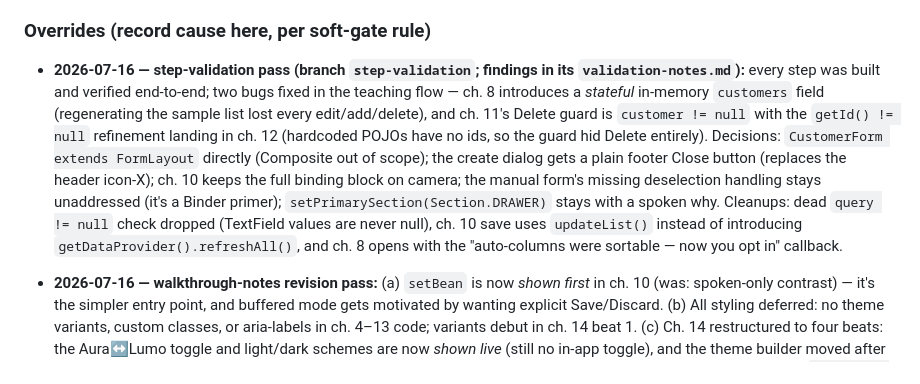
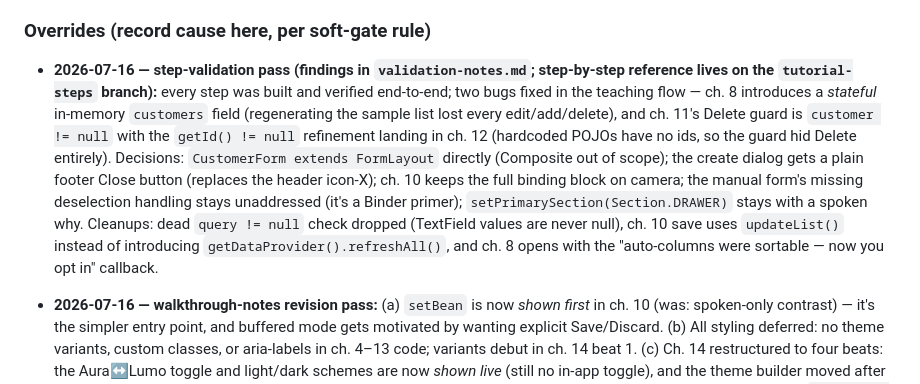
Before and after one commit to drewharvey/vaadin-intro-tutorial, a Markdown page: 2027-06-vaadin-intro-tutorial.md, the part around the change. GitHub-like rendering.

Commit message:
Sync validation notes and outline from tutorial-complete
Co-Authored-By: Claude Fable 5 <noreply@anthropic.com>

```diff
--- a/2027-06-vaadin-intro-tutorial.md
+++ b/2027-06-vaadin-intro-tutorial.md
@@ -195,7 +195,7 @@ Scope (the scope decisions hold):
 
 ### Overrides (record cause here, per soft-gate rule)
 
-- **2026-07-16 — step-validation pass (branch `step-validation`; findings in its `validation-notes.md`):** every step was built and verified end-to-end; two bugs fixed in the teaching flow — ch. 8 introduces a *stateful* in-memory `customers` field (regenerating the sample list lost every edit/add/delete), and ch. 11's Delete guard is `customer != null` with the `getId() != null` refinement landing in ch. 12 (hardcoded POJOs have no ids, so the guard hid Delete entirely). Decisions: `CustomerForm extends FormLayout` directly (Composite out of scope); the create dialog gets a plain footer Close button (replaces the header icon-X); ch. 10 keeps the full binding block on camera; the manual form's missing deselection handling stays unaddressed (it's a Binder primer); `setPrimarySection(Section.DRAWER)` stays with a spoken why. Cleanups: dead `query != null` check dropped (TextField values are never null), ch. 10 save uses `updateList()` instead of introducing `getDataProvider().refreshAll()`, and ch. 8 opens with the "auto-columns were sortable — now you opt in" callback.
+- **2026-07-16 — step-validation pass (findings in `validation-notes.md`; step-by-step reference lives on the `tutorial-steps` branch):** every step was built and verified end-to-end; two bugs fixed in the teaching flow — ch. 8 introduces a *stateful* in-memory `customers` field (regenerating the sample list lost every edit/add/delete), and ch. 11's Delete guard is `customer != null` with the `getId() != null` refinement landing in ch. 12 (hardcoded POJOs have no ids, so the guard hid Delete entirely). Decisions: `CustomerForm extends FormLayout` directly (Composite out of scope); the create dialog gets a plain footer Close button (replaces the header icon-X); ch. 10 keeps the full binding block on camera; the manual form's missing deselection handling stays unaddressed (it's a Binder primer); `setPrimarySection(Section.DRAWER)` stays with a spoken why. Cleanups: dead `query != null` check dropped (TextField values are never null), ch. 10 save uses `updateList()` instead of introducing `getDataProvider().refreshAll()`, and ch. 8 opens with the "auto-columns were sortable — now you opt in" callback.
 - **2026-07-16 — walkthrough-notes revision pass:** (a) `setBean` is now *shown first* in ch. 10 (was: spoken-only contrast) — it's the simpler entry point, and buffered mode gets motivated by wanting explicit Save/Discard. (b) All styling deferred: no theme variants, custom classes, or aria-labels in ch. 4–13 code; variants debut in ch. 14 beat 1. (c) Ch. 14 restructured to four beats: the Aura↔Lumo toggle and light/dark schemes are now *shown live* (still no in-app toggle), and the theme builder moved after the CSS beat as the fun extra. (d) Ch. 7 adds the route-proof (throwaway button at /customers) and auto-column (`new Grid<>(Customer.class)`) beats before the explicit-columns grid.
 
 - **2026-07-15 — dark-mode toggle cut from ch. 13 beat 2:** building the toggle would take extra implementation time on camera for a side feature. Replaced with a spoken mention: color scheme can be set with the `@ColorScheme` annotation or programmatically via `Page::setColorScheme()`.
```
Also changed, not shown: validation-notes.md (added, +96 -0 lines).
